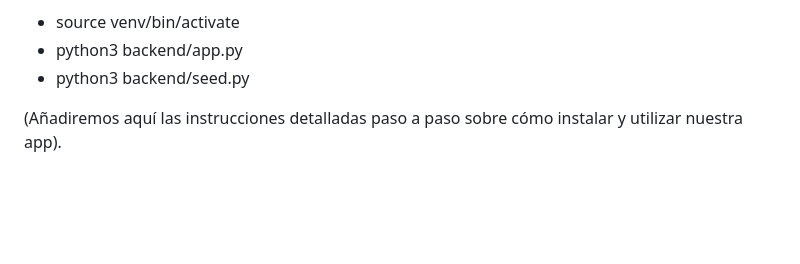
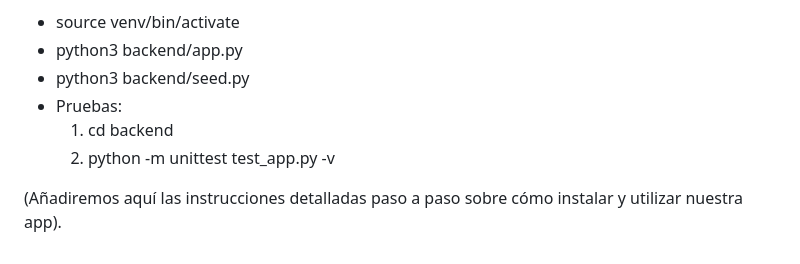
Before and after one commit to acueva03/PROYECTO-APP-SALUD, a Markdown page: README.md, the part around the change. Rendered like a GitHub page; blank space fills up the shorter version.

```diff
--- a/README.md
+++ b/README.md
@@ -56,5 +56,8 @@ Para ejecutar el código Python que da el enlace a la web con Flask, en la termi
 * source venv/bin/activate
 * python3 backend/app.py
 * python3 backend/seed.py
+* Pruebas:
+     1. cd backend
+     2. python -m unittest test_app.py -v
 
 (Añadiremos aquí las instrucciones detalladas paso a paso sobre cómo instalar y utilizar nuestra app).
```
